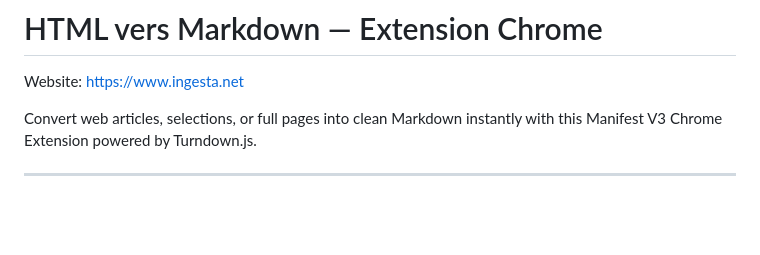
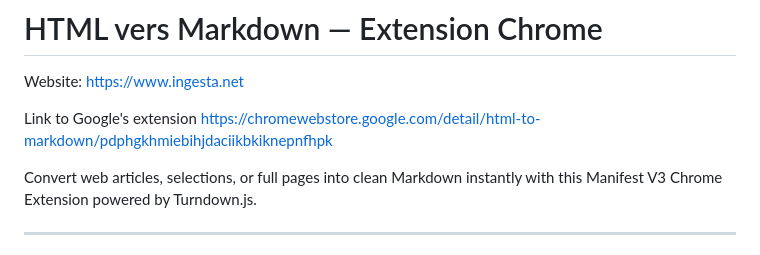
Before and after one commit to ingesta-net/html-to-markdown, a Markdown page: README.md, the part around the change. Rendered like a GitHub page; blank space fills up the shorter version.

Commit message:
Update README.md
added chrome

```diff
--- a/README.md
+++ b/README.md
@@ -1,6 +1,9 @@
 # HTML vers Markdown — Extension Chrome
 
 Website: https://www.ingesta.net
+
+Link to Google's extension
+https://chromewebstore.google.com/detail/html-to-markdown/pdphgkhmiebihjdaciikbkiknepnfhpk
 
 Convert web articles, selections, or full pages into clean Markdown instantly with this Manifest V3 Chrome Extension powered by Turndown.js.
 
```
